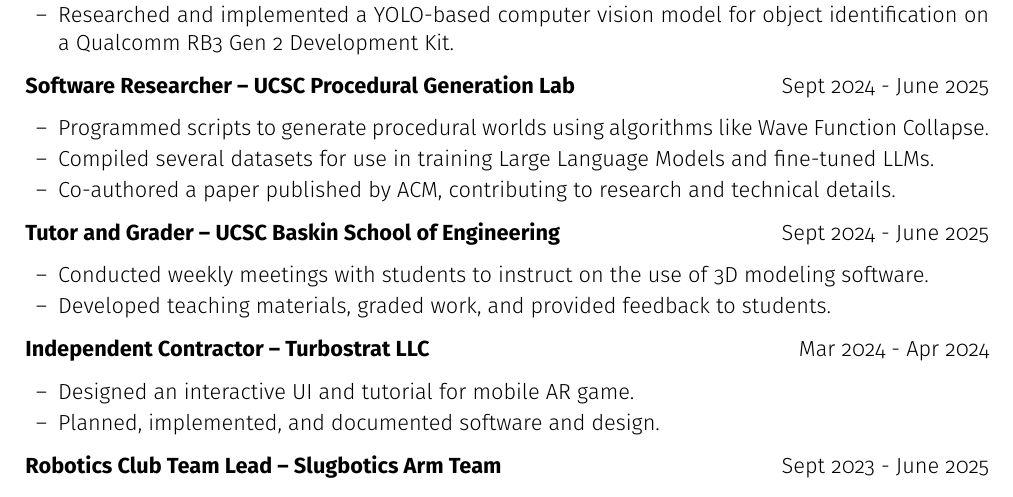
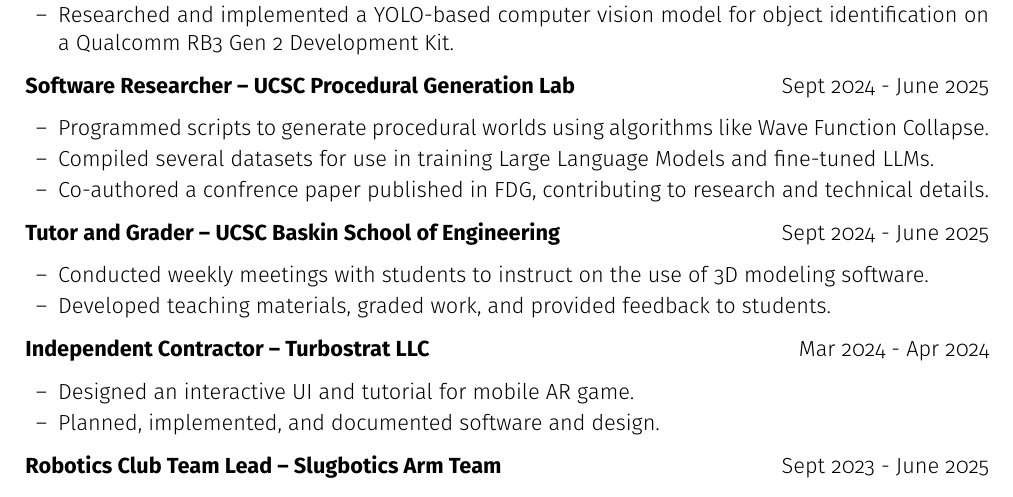
Before and after one commit to SentientDragon5/Resume, a LaTeX CV (shehane_logan_resume.tex): part of the page, cut so that both start at the same text. Compiled offline with pdfLaTeX.

Commit message:
Update shehane_logan_resume.tex

```diff
--- a/shehane_logan_resume.tex
+++ b/shehane_logan_resume.tex
@@ -88,7 +88,7 @@
 \begin{joblong}{Software Researcher -- UCSC Procedural Generation Lab}{Sept 2024 - June 2025}
     \item Programmed scripts to generate procedural worlds using algorithms like Wave Function Collapse.
     \item Compiled several datasets for use in training Large Language Models and fine-tuned LLMs.
-    \item Co-authored a paper published by ACM, contributing to research and technical details.
+    \item Co-authored a confrence paper published in FDG, contributing to research and technical details.
 \end{joblong}
 
 \begin{joblong}{Tutor and Grader -- UCSC Baskin School of Engineering}{Sept 2024 - June 2025}
```
